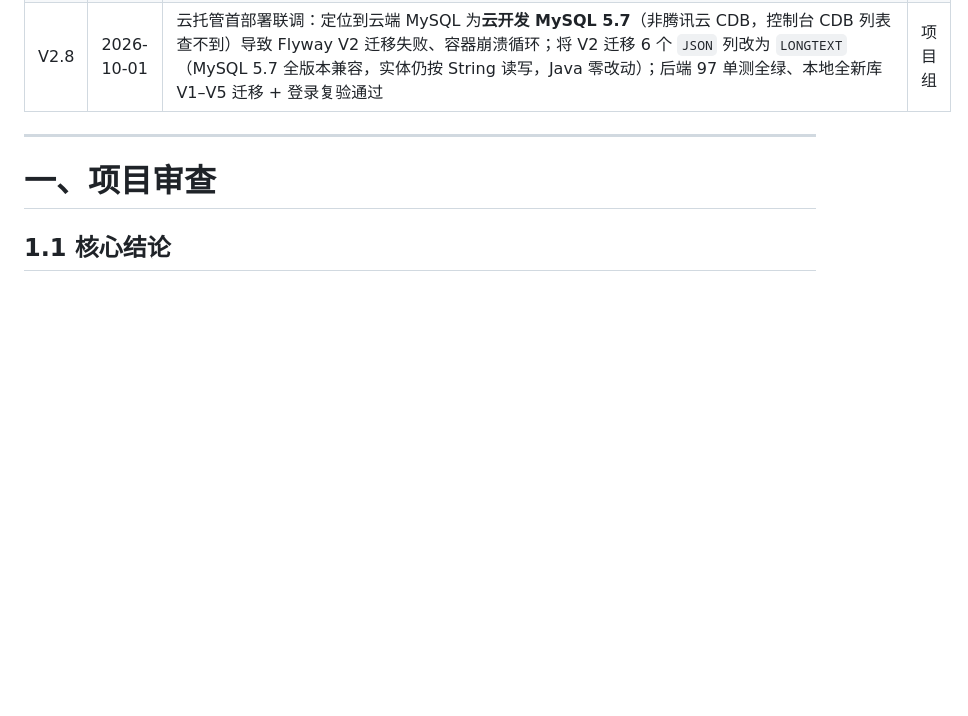
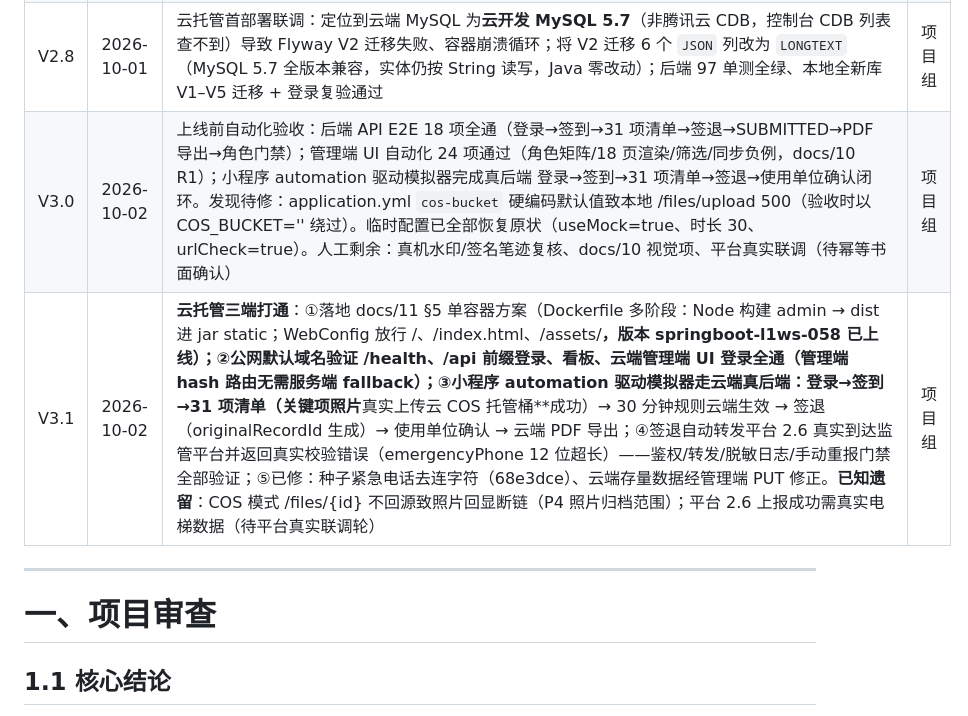
Before and after one commit to MING92-sudo/miniprogram-1, a Markdown page: docs/08-项目审查与开发计划.md, the part around the change. Drawn GitHub-style; blank space fills up the shorter version.

```diff
--- a/docs/08-项目审查与开发计划.md
+++ b/docs/08-项目审查与开发计划.md
@@ -28,6 +28,8 @@
 | V2.6 | 2026-10-01 | 管理端验收执行与整改：全接口面冒烟（读 33 条 + 写路径 + PDF 导出）无 Blocker，发现并修复 3 项低危——F-1 `POST /faults`/`/rescues` 缺必填校验（可建空记录）、F-2 `POST /inspects` 允许空 items、F-3 docs/04 A.6 蓝图字段名与 A.0.1 已实现不一致；补 `DirectoryServiceTest` 3 例，后端 **94 单测全绿**。遗留：P1/P2 微信开发者工具人工回归（含 30 分钟签退规则口径确认）、平台幂等书面确认、P4 云端 STS/CAM 绑定 | 项目组 |
 | V2.7 | 2026-10-01 | 云托管部署就绪准备：补全 `.env.example` 云端环境变量模板（DB_*/JWT_SECRET/SEED_DEMO_DATA/APP_WORK_DURATION_MINUTES/SERVER_PORT）；新增 `docs/11-云托管部署手册.md`（后端容器 + 管理端静态托管 + 云 MySQL 三单元、同域路径路由、环境变量对照、部署后冒烟、Agent 无法代做清单）。实际云部署仍受外部阻塞：云环境开通与扫码登录、云 MySQL、REG_* 凭证、自定义域名 | 项目组 |
 | V2.8 | 2026-10-01 | 云托管首部署联调：定位到云端 MySQL 为**云开发 MySQL 5.7**（非腾讯云 CDB，控制台 CDB 列表查不到）导致 Flyway V2 迁移失败、容器崩溃循环；将 V2 迁移 6 个 `JSON` 列改为 `LONGTEXT`（MySQL 5.7 全版本兼容，实体仍按 String 读写，Java 零改动）；后端 97 单测全绿、本地全新库 V1–V5 迁移 + 登录复验通过 | 项目组 |
+| V3.0 | 2026-10-02 | 上线前自动化验收：后端 API E2E 18 项全通（登录→签到→31 项清单→签退→SUBMITTED→PDF 导出→角色门禁）；管理端 UI 自动化 24 项通过（角色矩阵/18 页渲染/筛选/同步负例，docs/10 R1）；小程序 automation 驱动模拟器完成真后端 登录→签到→31 项清单→签退→使用单位确认闭环。发现待修：application.yml `cos-bucket` 硬编码默认值致本地 /files/upload 500（验收时以 COS_BUCKET='' 绕过）。临时配置已全部恢复原状（useMock=true、时长 30、urlCheck=true）。人工剩余：真机水印/签名笔迹复核、docs/10 视觉项、平台真实联调（待幂等书面确认） | 项目组 |
+| V3.1 | 2026-10-02 | **云托管三端打通**：①落地 docs/11 §5 单容器方案（Dockerfile 多阶段：Node 构建 admin → dist 进 jar static；WebConfig 放行 /、/index.html、/assets/**，版本 springboot-l1ws-058 已上线）；②公网默认域名验证 /health、/api 前缀登录、看板、云端管理端 UI 登录全通（管理端 hash 路由无需服务端 fallback）；③小程序 automation 驱动模拟器走云端真后端：登录→签到→31 项清单（关键项照片**真实上传云 COS 托管桶**成功）→ 30 分钟规则云端生效 → 签退（originalRecordId 生成）→ 使用单位确认 → 云端 PDF 导出；④签退自动转发平台 2.6 真实到达监管平台并返回真实校验错误（emergencyPhone 12 位超长）——鉴权/转发/脱敏日志/手动重报门禁全部验证；⑤已修：种子紧急电话去连字符（68e3dce）、云端存量数据经管理端 PUT 修正。**已知遗留**：COS 模式 /files/{id} 不回源致照片回显断链（P4 照片归档范围）；平台 2.6 上报成功需真实电梯数据（待平台真实联调轮） | 项目组 |
 
 ---
 
```
Also changed, not shown: docs/11-云托管部署手册.md (+7 -1 lines).
